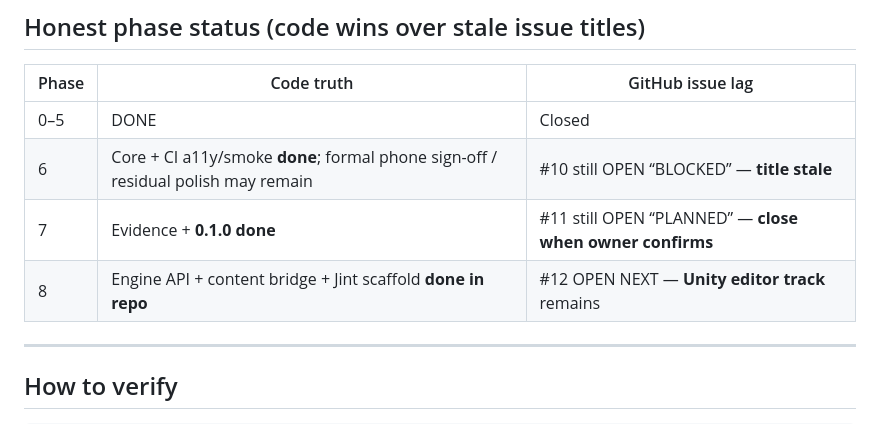
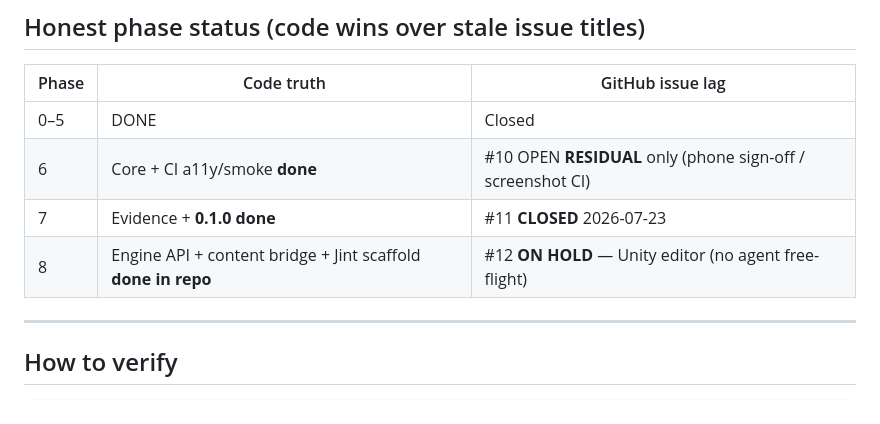
Before and after one commit to PoseyATX/candidate-zero, a Markdown page: docs/RESTING.md, the part around the change. GitHub-like rendering.

```diff
--- a/docs/RESTING.md
+++ b/docs/RESTING.md
@@ -46,9 +46,9 @@ Merged PR trail: **#21–#32** (plus reconcile #19 family).
 | Phase | Code truth | GitHub issue lag |
 |-------|------------|------------------|
 | 0–5 | DONE | Closed |
-| 6 | Core + CI a11y/smoke **done**; formal phone sign-off / residual polish may remain | #10 still OPEN “BLOCKED” — **title stale** |
-| 7 | Evidence + **0.1.0** **done** | #11 still OPEN “PLANNED” — **close when owner confirms** |
-| 8 | Engine API + content bridge + Jint scaffold **done in repo** | #12 OPEN NEXT — **Unity editor track** remains |
+| 6 | Core + CI a11y/smoke **done** | #10 OPEN **RESIDUAL** only (phone sign-off / screenshot CI) |
+| 7 | Evidence + **0.1.0** **done** | #11 **CLOSED** 2026-07-23 |
+| 8 | Engine API + content bridge + Jint scaffold **done in repo** | #12 **ON HOLD** — Unity editor (no agent free-flight) |
 
 ---
 
```
Also changed, not shown: docs/PROJECT-BOARD.md (+4 -4 lines), docs/WORK-LOG.md (+11 -1 lines).
